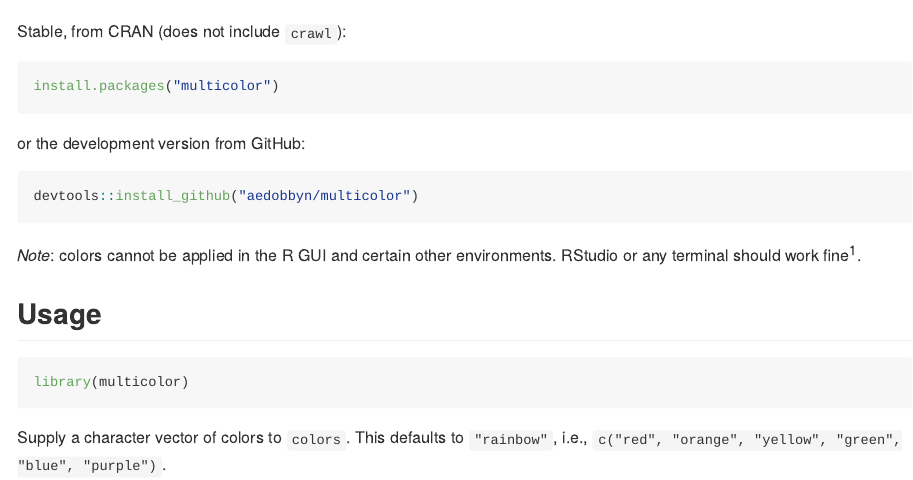
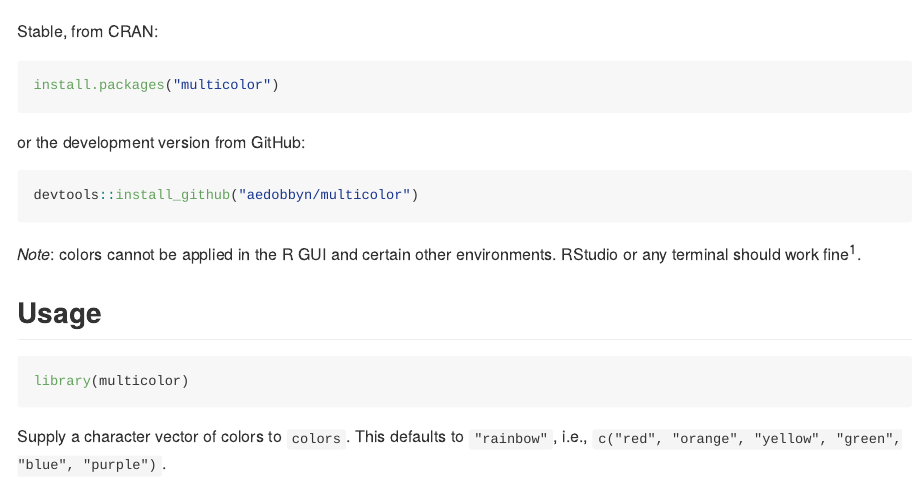
Before and after one commit to aedobbyn/multicolor, an R Markdown document (README.Rmd): the page in a window 1100 px wide, from 260 px down. The pictures show the output file README.md that the author committed with the source, drawn offline in the style of GitHub; long lines of code are wrapped; badge pictures from the web are left out.

Commit message:
remove restriction on crawl from readme

````diff
--- a/README.Rmd
+++ b/README.Rmd
@@ -30,7 +30,7 @@ Apply multiple colors to your messages, warnings, and errors. Built on the [`cra
 
 ### Installation
 
-Stable, from CRAN (does not include `crawl`):
+Stable, from CRAN:
 
 ```{r}
 install.packages("multicolor")
````
Also changed, not shown: README.md.
